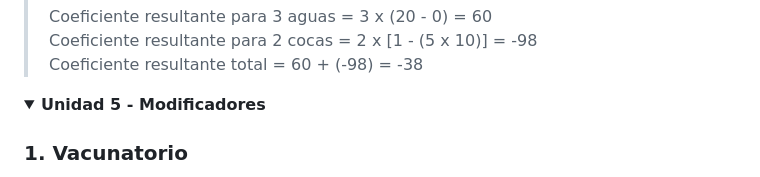
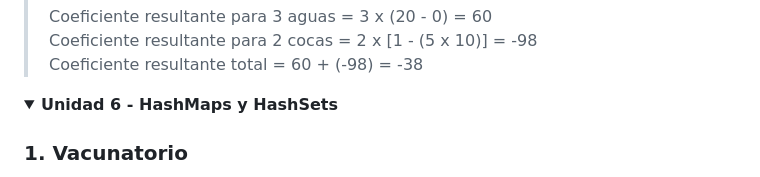
Before and after one commit to fmicelii/Labo2025_Miceli_Tabuada, a Markdown page: README.md, the part around the change. Drawn GitHub-style; folded sections open.

```diff
--- a/README.md
+++ b/README.md
@@ -471,7 +471,7 @@ Cada persona tiene una lista de bebidas que consumió indicando bebida y cantida
 
 
 <details markdown="block">
-<summary><strong>Unidad 5 - Modificadores</strong></summary>
+<summary><strong>Unidad 6 - HashMaps y HashSets</strong></summary>
 
 ### 1. Vacunatorio
 
```
